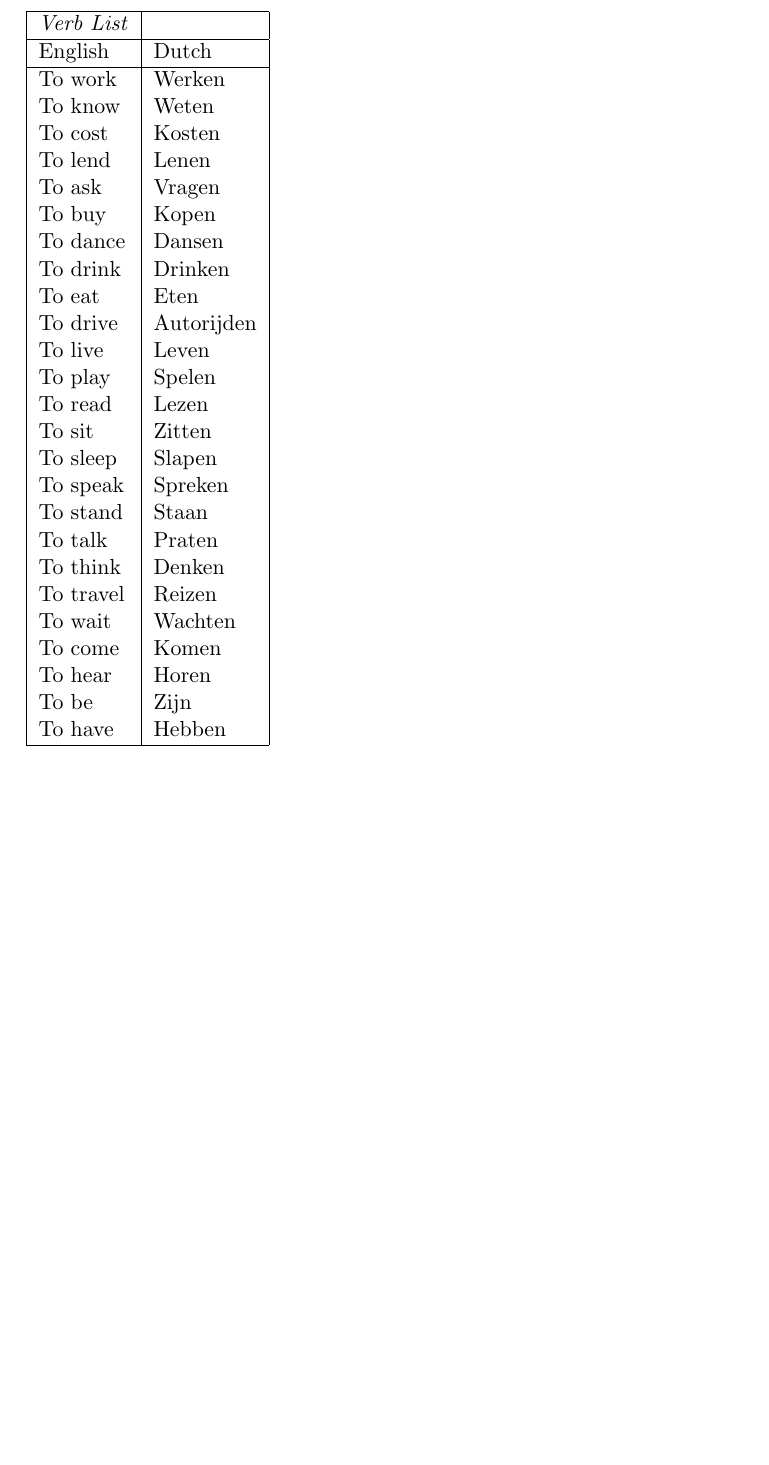
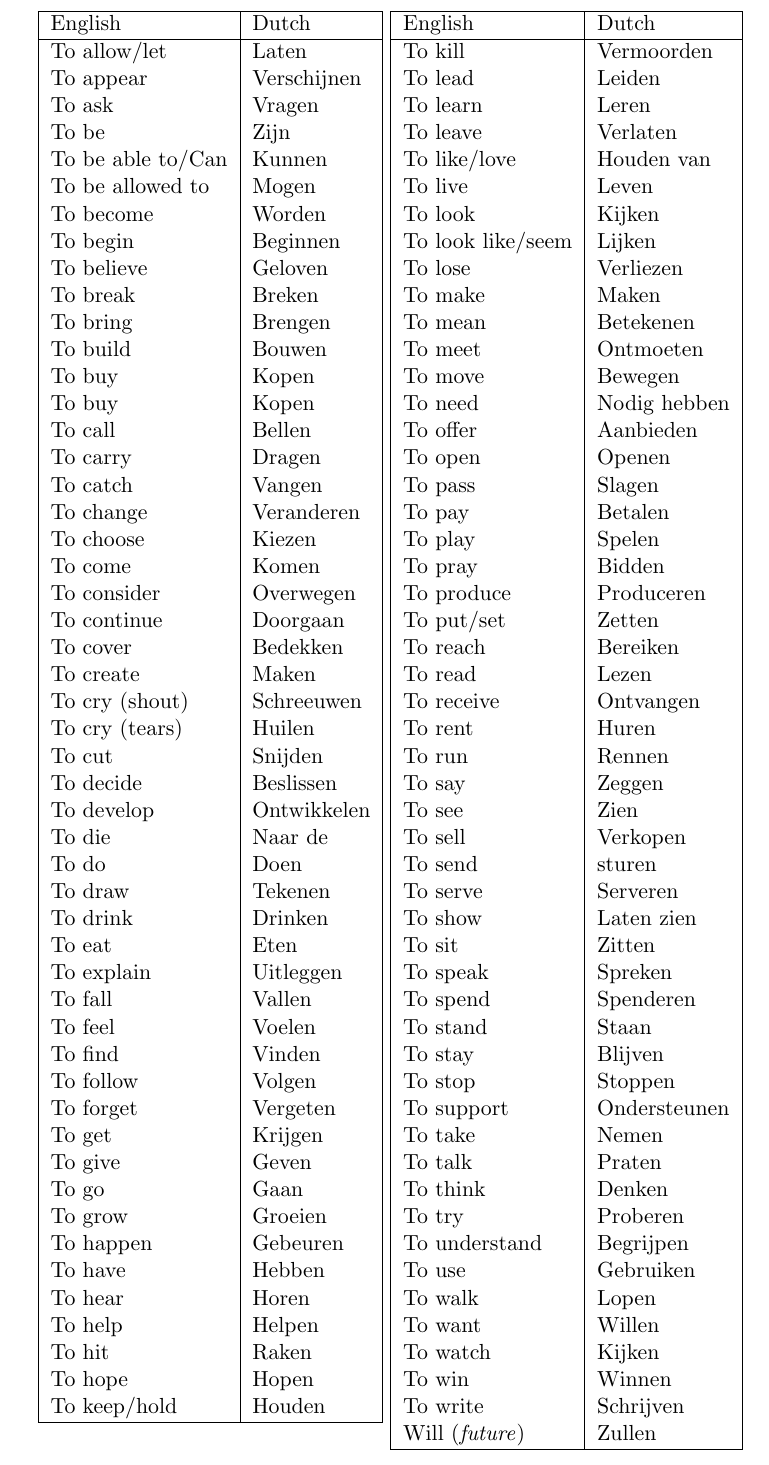
Before and after one commit to adc90/Dutch, a LaTeX document (verb_list.tex): part of the page before the commit and part of page 2 of 2 after it, cut at the place of the change, the shorter picture padded with empty space. Compiled offline with pdfLaTeX.

Commit message:
Added some verbs to verb_list

```diff
--- a/verb_list.tex
+++ b/verb_list.tex
@@ -26,38 +25,121 @@
 \setlength{\textheight}{10in}
-
 \pagenumbering{gobble}
 \begin{document}
-\begin{tabular}[t]{|l | l|}
+\begin{tabular}[t]{l l}
+    \begin{tabular}[t]{|l | l|}
+        \hline
+        English              & Dutch      \\
+        \hline
+        To allow/let         & Laten  \\
+        To appear            & Verschijnen \\
+        To ask               & Vragen \\
+        To be                & Zijn \\
+        To be able to/Can    & Kunnen   \\
+        To be allowed to     & Mogen  \\
+        To become            & Worden \\
+        To begin             & Beginnen \\
+        To believe           & Geloven \\
+        To break             & Breken \\
+        To bring             & Brengen \\
+        To build             & Bouwen \\
+        To buy               & Kopen \\
+        To buy               & Kopen \\
+        To call              & Bellen \\
+        To carry             & Dragen \\
+        To catch             & Vangen \\
+        To change            & Veranderen \\
+        To choose            & Kiezen \\
+        To come              & Komen  \\
+        To consider          & Overwegen \\
+        To continue          & Doorgaan \\
+        To cover             & Bedekken \\
+        To create            & Maken \\
+        To cry (shout)       & Schreeuwen  \\
+        To cry (tears)       & Huilen   \\
+        To cut               & Snijden \\
+        To decide            & Beslissen \\
+        To develop           & Ontwikkelen \\
+        To die               & Naar de \\
+        To do                & Doen  \\
+        To draw              & Tekenen \\
+        To drink             & Drinken   \\
+        To eat               & Eten   \\
+        To explain           & Uitleggen \\
+        To fall              & Vallen \\
+        To feel              & Voelen \\
+        To find              & Vinden \\
+        To follow            & Volgen \\
+        To forget            & Vergeten \\
+        To get               & Krijgen  \\
+        To give              & Geven  \\
+        To go                & Gaan  \\
+        To grow              & Groeien \\
+        To happen            & Gebeuren \\
+        To have              & Hebben  \\
+        To hear              & Horen  \\
+        To help              & Helpen \\
+        To hit               & Raken \\
+        To hope              & Hopen \\
+        To keep/hold         & Houden  \\
     \hline
-    \textit{Verb List} &   \\
-    \hline
-    English   & Dutch      \\
-    \hline
-    To work   & Werken     \\
-    To know   & Weten      \\
-    To cost   & Kosten     \\
-    To lend   & Lenen      \\
-    To ask    & Vragen     \\
-    To buy    & Kopen      \\
-    To dance  & Dansen     \\
-    To drink  & Drinken    \\
-    To eat    & Eten       \\
-    To drive  & Autorijden \\
-    To live   & Leven      \\
-    To play   & Spelen     \\
-    To read   & Lezen      \\
-    To sit    & Zitten     \\
-    To sleep  & Slapen     \\
-    To speak  & Spreken    \\
-    To stand  & Staan      \\
-    To talk   & Praten     \\
-    To think  & Denken     \\
-    To travel & Reizen     \\
-    To wait   & Wachten    \\
-    To come   & Komen      \\
-    To hear   & Horen      \\
-    To be     & Zijn       \\
-    To have   & Hebben     \\
-    \hline
+    \end{tabular}
+    \begin{tabular}[t]{|l | l|}
+        \hline
+        English              & Dutch      \\
+        \hline
+        To kill              & Vermoorden \\
+        To lead              & Leiden \\
+        To learn             & Leren \\
+        To leave             & Verlaten \\
+        To like/love         & Houden van   \\
+        To live              & Leven \\
+        To look              & Kijken \\
+        To look like/seem    & Lijken \\
+        To lose              & Verliezen \\
+        To make              & Maken  \\
+        To mean              & Betekenen \\
+        To meet              & Ontmoeten \\
+        To move              & Bewegen \\
+        To need              & Nodig hebben \\
+        To offer             & Aanbieden \\
+        To open              & Openen \\
+        To pass              & Slagen \\
+        To pay               & Betalen \\
+        To play              & Spelen \\
+        To pray              & Bidden   \\
+        To produce           & Produceren \\
+        To put/set           & Zetten  \\
+        To reach             & Bereiken \\
+        To read              & Lezen   \\
+        To receive           & Ontvangen \\
+        To rent              & Huren \\
+        To run               & Rennen \\
+        To say               & Zeggen \\
+        To see               & Zien  \\
+        To sell              & Verkopen \\
+        To send              & sturen \\
+        To serve             & Serveren \\
+        To show              & Laten zien \\
+        To sit               & Zitten \\
+        To speak             & Spreken  \\
+        To spend             & Spenderen \\
+        To stand             & Staan \\
+        To stay              & Blijven  \\
+        To stop              & Stoppen \\
+        To support           & Ondersteunen \\
+        To take              & Nemen \\
+        To talk              & Praten  \\
+        To think             & Denken \\
+        To try               & Proberen \\
+        To understand        & Begrijpen   \\
+        To use               & Gebruiken \\
+        To walk              & Lopen \\
+        To want              & Willen  \\
+        To watch             & Kijken \\
+        To win               & Winnen  \\
+        To write             & Schrijven   \\
+        Will (\textit{future}) & Zullen  \\
+        \hline
+\end{tabular}
 \end{tabular}
 \end{document}
```
Also changed, not shown: verb_list.tex (1 more changed lines).
